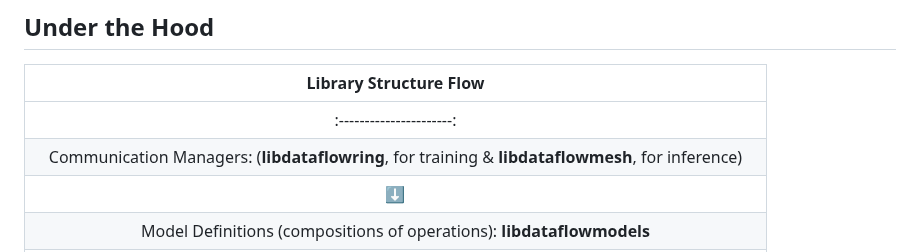
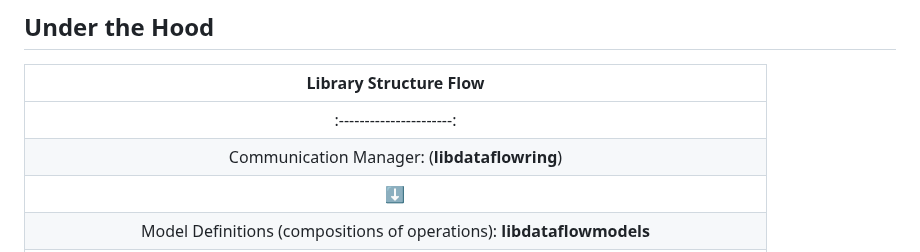
Before and after one commit to als244/ml_dataflow, a Markdown page: README.md, the part around the change. GitHub-like rendering.

```diff
--- a/README.md
+++ b/README.md
@@ -39,7 +39,7 @@ The goal is for customization is a first-class citizen. Any new research innovat
 | Library Structure Flow   |
 | :----------------------: |
 | :----------------------: |
-| Communication Managers: (**libdataflowring**, for training & **libdataflowmesh**, for inference) |
+| Communication Manager: (**libdataflowring**) |
 | &#11015;                 |
 | Model Definitions (compositions of operations): **libdataflowmodels** |
 | &#11015;                 |
```
